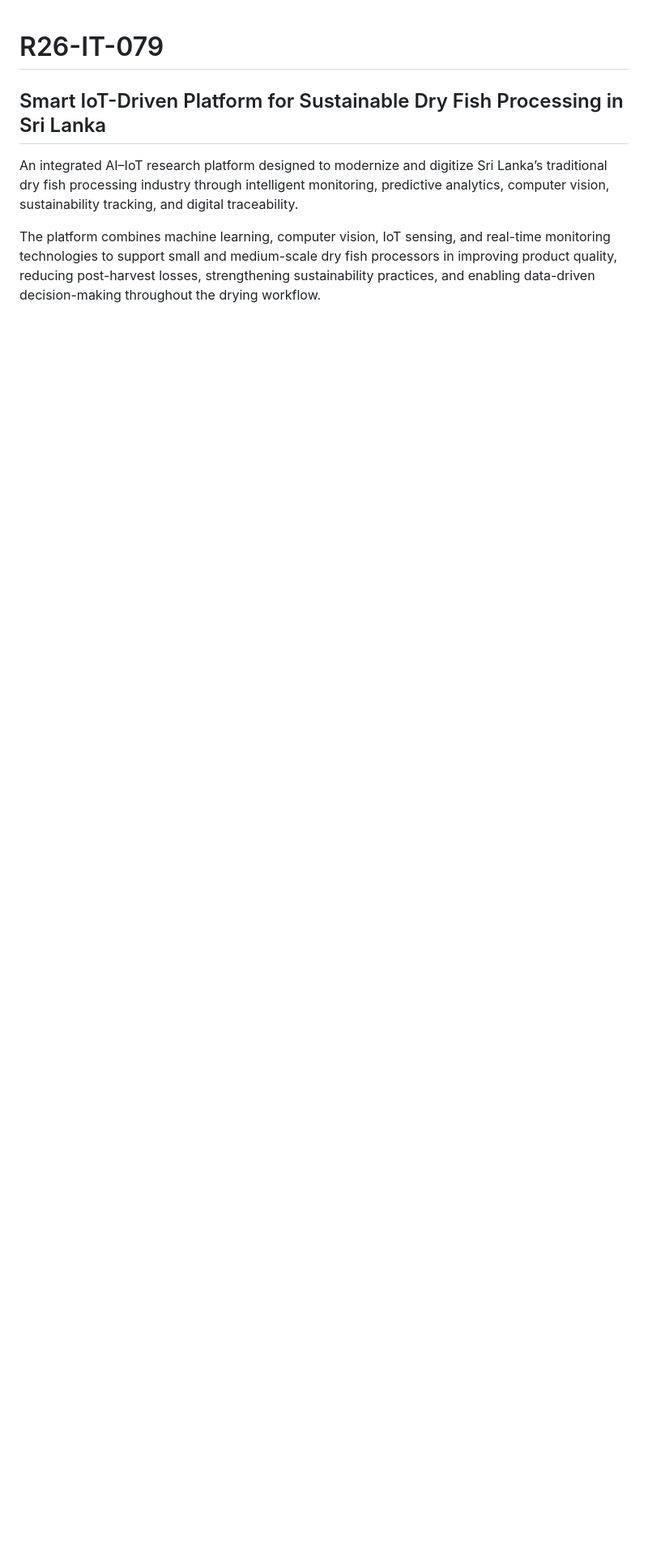
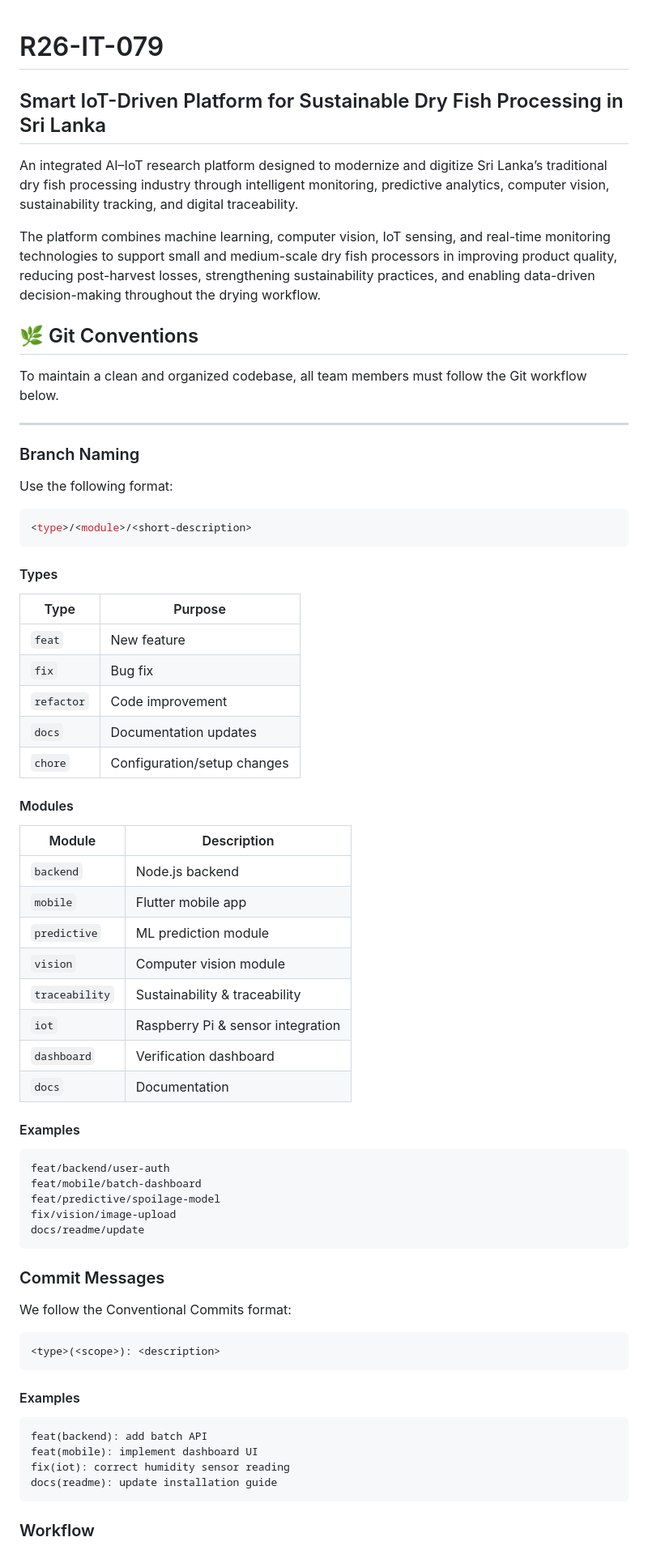
Before and after one commit to RidmiVindya/R26-IT-079, a Markdown page: README.md, the part around one of its changes. Shown at 81% size. Rendered like a GitHub page; blank space fills up the shorter version.

Commit message:
docs(readme): add git conventions section

````diff
--- a/README.md
+++ b/README.md
@@ -5,3 +5,70 @@
 An integrated AI–IoT research platform designed to modernize and digitize Sri Lanka’s traditional dry fish processing industry through intelligent monitoring, predictive analytics, computer vision, sustainability tracking, and digital traceability.
 
 The platform combines machine learning, computer vision, IoT sensing, and real-time monitoring technologies to support small and medium-scale dry fish processors in improving product quality, reducing post-harvest losses, strengthening sustainability practices, and enabling data-driven decision-making throughout the drying workflow.
+
+## 🌿 Git Conventions
+
+To maintain a clean and organized codebase, all team members must follow the Git workflow below.
+
+---
+
+### Branch Naming
+
+Use the following format:
+
+```bash
+<type>/<module>/<short-description>
+```
+
+#### Types
+
+| Type | Purpose |
+|------|---------|
+| `feat` | New feature |
+| `fix` | Bug fix |
+| `refactor` | Code improvement |
+| `docs` | Documentation updates |
+| `chore` | Configuration/setup changes |
+
+#### Modules
+
+| Module | Description |
+|--------|-------------|
+| `backend` | Node.js backend |
+| `mobile` | Flutter mobile app |
+| `predictive` | ML prediction module |
+| `vision` | Computer vision module |
+| `traceability` | Sustainability & traceability |
+| `iot` | Raspberry Pi & sensor integration |
+| `dashboard` | Verification dashboard |
+| `docs` | Documentation |
+
+#### Examples
+
+```
+feat/backend/user-auth
+feat/mobile/batch-dashboard
+feat/predictive/spoilage-model
+fix/vision/image-upload
+docs/readme/update
+```
+
+### Commit Messages
+
+We follow the Conventional Commits format:
+
+```
+<type>(<scope>): <description>
+```
+
+#### Examples
+
+```
+feat(backend): add batch API
+feat(mobile): implement dashboard UI
+fix(iot): correct humidity sensor reading
+docs(readme): update installation guide
+```
+
+### Workflow
+
````
Also changed, not shown: other parts of README.md (+40 -0 lines).
